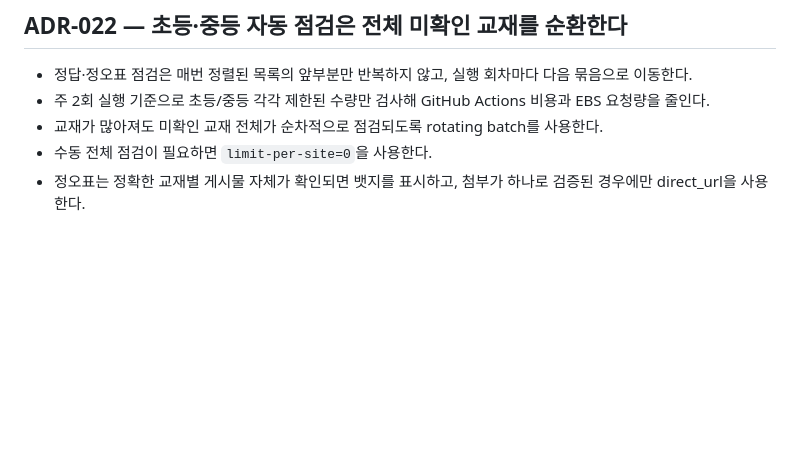
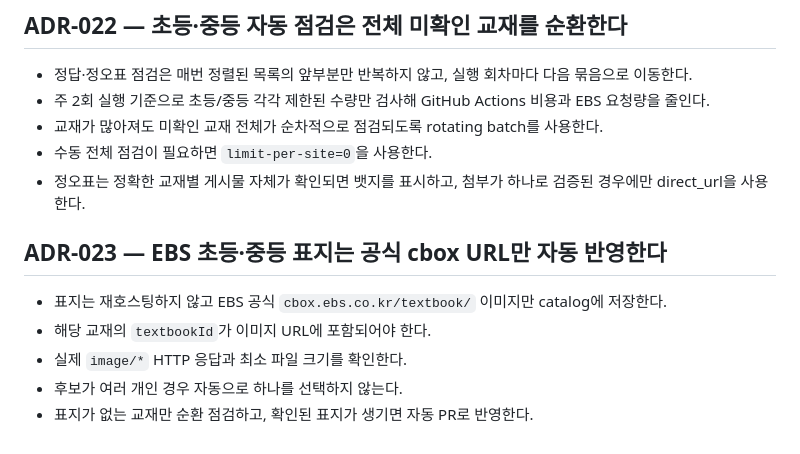
Before and after one commit to david12448/answer-link-index, a Markdown page: docs/DECISIONS.md, the part around the change. GitHub-like rendering; blank space fills up the shorter version.

Commit message:
docs: define safe EBS cover thumbnail sync

```diff
--- a/docs/DECISIONS.md
+++ b/docs/DECISIONS.md
@@ -127,3 +127,9 @@
 - 교재가 많아져도 미확인 교재 전체가 순차적으로 점검되도록 rotating batch를 사용한다.
 - 수동 전체 점검이 필요하면 `limit-per-site=0`을 사용한다.
 - 정오표는 정확한 교재별 게시물 자체가 확인되면 뱃지를 표시하고, 첨부가 하나로 검증된 경우에만 direct_url을 사용한다.
+## ADR-023 — EBS 초등·중등 표지는 공식 cbox URL만 자동 반영한다
+- 표지는 재호스팅하지 않고 EBS 공식 `cbox.ebs.co.kr/textbook/` 이미지만 catalog에 저장한다.
+- 해당 교재의 `textbookId`가 이미지 URL에 포함되어야 한다.
+- 실제 `image/*` HTTP 응답과 최소 파일 크기를 확인한다.
+- 후보가 여러 개인 경우 자동으로 하나를 선택하지 않는다.
+- 표지가 없는 교재만 순환 점검하고, 확인된 표지가 생기면 자동 PR로 반영한다.
```
